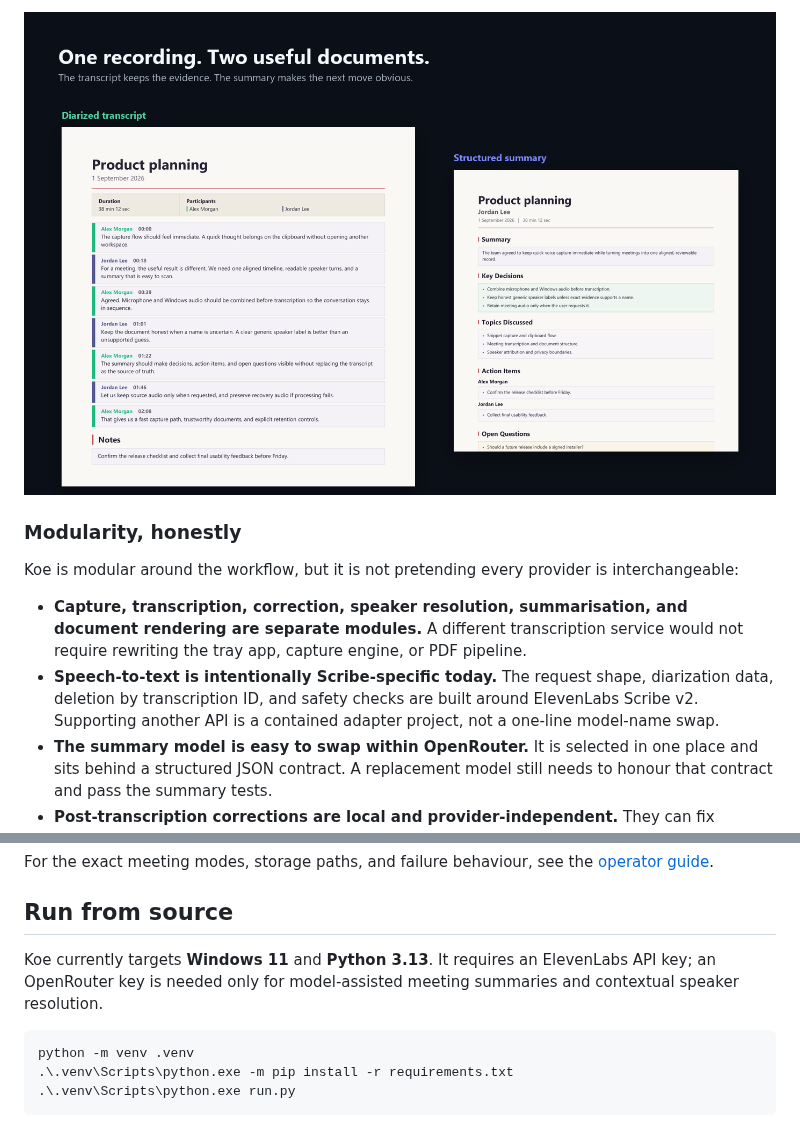
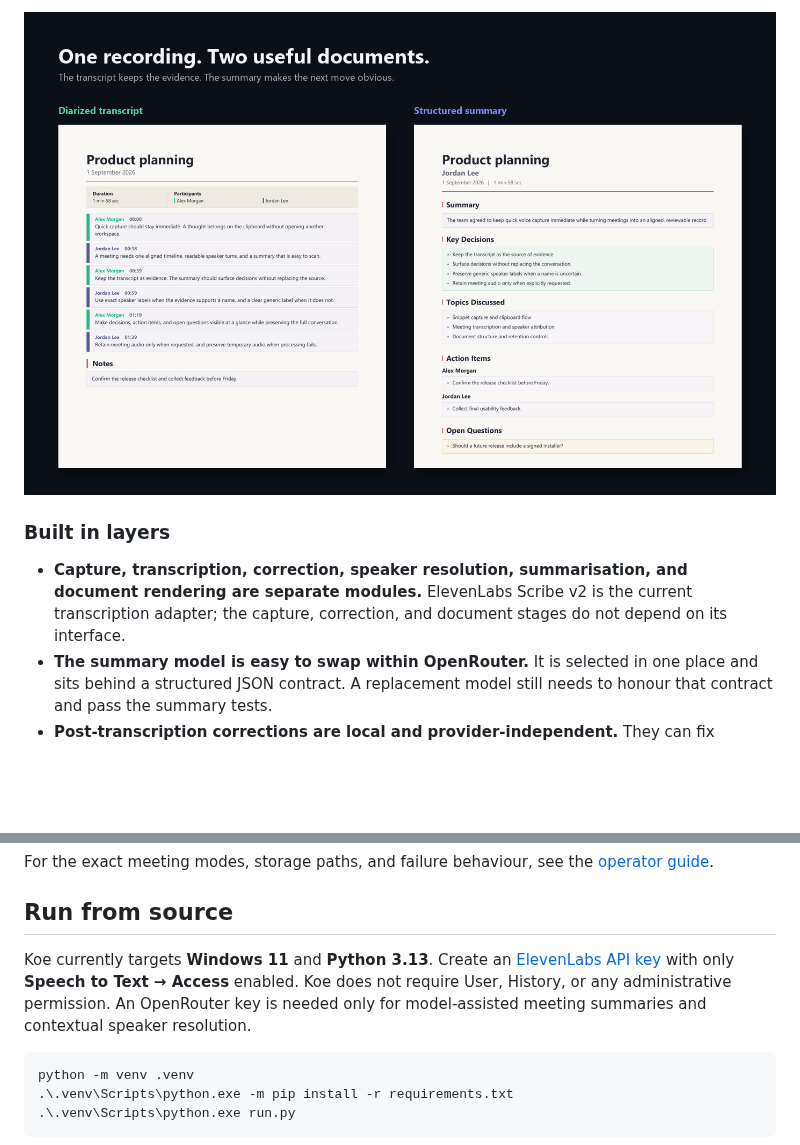
Before and after one commit to wadyatalkinabewt/koe, a Markdown page: README.md, 2 parts joined by grey strips. Rendered like a GitHub page; pictures changed too: assets/readme/documents.png; blank space fills up the shorter version.

Commit message:
Polish setup and README guidance

````diff
--- a/README.md
+++ b/README.md
@@ -63,18 +38,12 @@ flowchart LR
   <img src="assets/readme/documents.png" alt="Synthetic Koe transcript and summary PDF examples" width="100%">
 </p>
 
-### Modularity, honestly
-
-Koe is modular around the workflow, but it is not pretending every provider is
-interchangeable:
+### Built in layers
 
 - **Capture, transcription, correction, speaker resolution, summarisation, and
-  document rendering are separate modules.** A different transcription service
-  would not require rewriting the tray app, capture engine, or PDF pipeline.
-- **Speech-to-text is intentionally Scribe-specific today.** The request shape,
-  diarization data, deletion by transcription ID, and safety checks are built
-  around ElevenLabs Scribe v2. Supporting another API is a contained adapter
-  project, not a one-line model-name swap.
+  document rendering are separate modules.** ElevenLabs Scribe v2 is the current
+  transcription adapter; the capture, correction, and document stages do not
+  depend on its interface.
 - **The summary model is easy to swap within OpenRouter.** It is selected in one
   place and sits behind a structured JSON contract. A replacement model still
   needs to honour that contract and pass the summary tests.
@@ -104,9 +73,11 @@ For the exact meeting modes, storage paths, and failure behaviour, see the
 
 ## Run from source
 
-Koe currently targets **Windows 11** and **Python 3.13**. It requires an
-ElevenLabs API key; an OpenRouter key is needed only for model-assisted meeting
-summaries and contextual speaker resolution.
+Koe currently targets **Windows 11** and **Python 3.13**. Create an
+[ElevenLabs API key](https://elevenlabs.io/app/api/api-keys) with only
+**Speech to Text → Access** enabled. Koe does not require User, History, or any
+administrative permission. An OpenRouter key is needed only for model-assisted
+meeting summaries and contextual speaker resolution.
 
 ```powershell
 python -m venv .venv
````
Also changed, not shown: other parts of README.md (+0 -25 lines), 2 other files.
